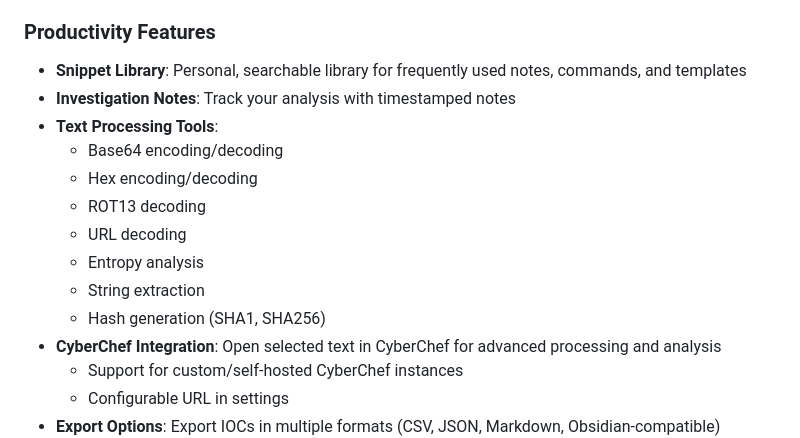
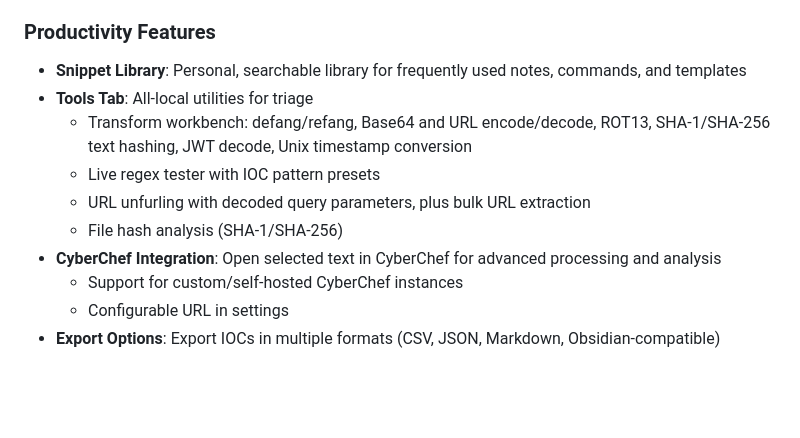
Before and after one commit to jergensturdley/analyst-toolkit-main, a Markdown page: README.md, the part around the change. Rendered like a GitHub page; blank space fills up the shorter version.

```diff
--- a/README.md
+++ b/README.md
@@ -38,15 +38,11 @@ This extension provides a suite of tools to accelerate the investigation of secu
 
 ### Productivity Features
 - **Snippet Library**: Personal, searchable library for frequently used notes, commands, and templates
-- **Investigation Notes**: Track your analysis with timestamped notes
-- **Text Processing Tools**:
-  - Base64 encoding/decoding
-  - Hex encoding/decoding
-  - ROT13 decoding
-  - URL decoding
-  - Entropy analysis
-  - String extraction
-  - Hash generation (SHA1, SHA256)
+- **Tools Tab**: All-local utilities for triage
+  - Transform workbench: defang/refang, Base64 and URL encode/decode, ROT13, SHA-1/SHA-256 text hashing, JWT decode, Unix timestamp conversion
+  - Live regex tester with IOC pattern presets
+  - URL unfurling with decoded query parameters, plus bulk URL extraction
+  - File hash analysis (SHA-1/SHA-256)
 - **CyberChef Integration**: Open selected text in CyberChef for advanced processing and analysis
   - Support for custom/self-hosted CyberChef instances
   - Configurable URL in settings
```
Also changed, not shown: docs/STORE_LISTING.md (+5 -50 lines).
